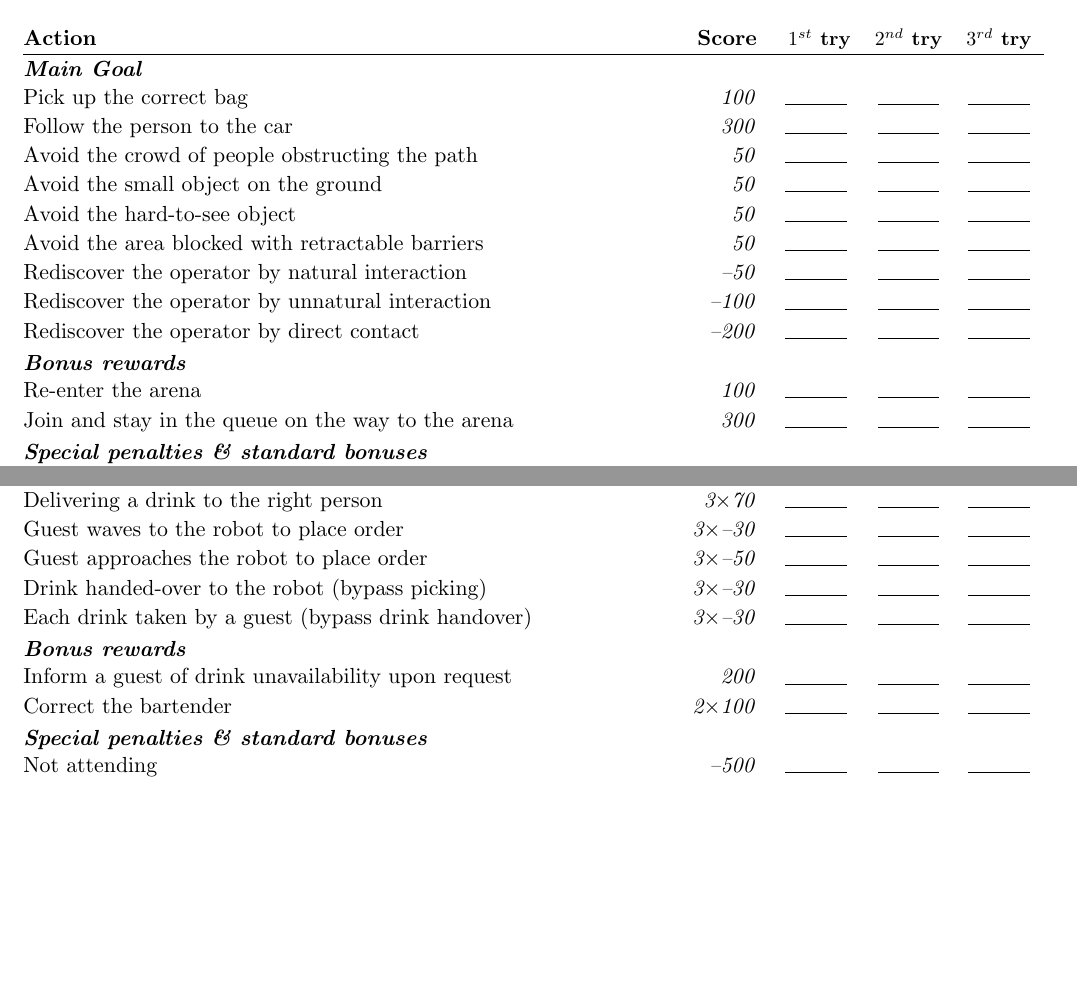
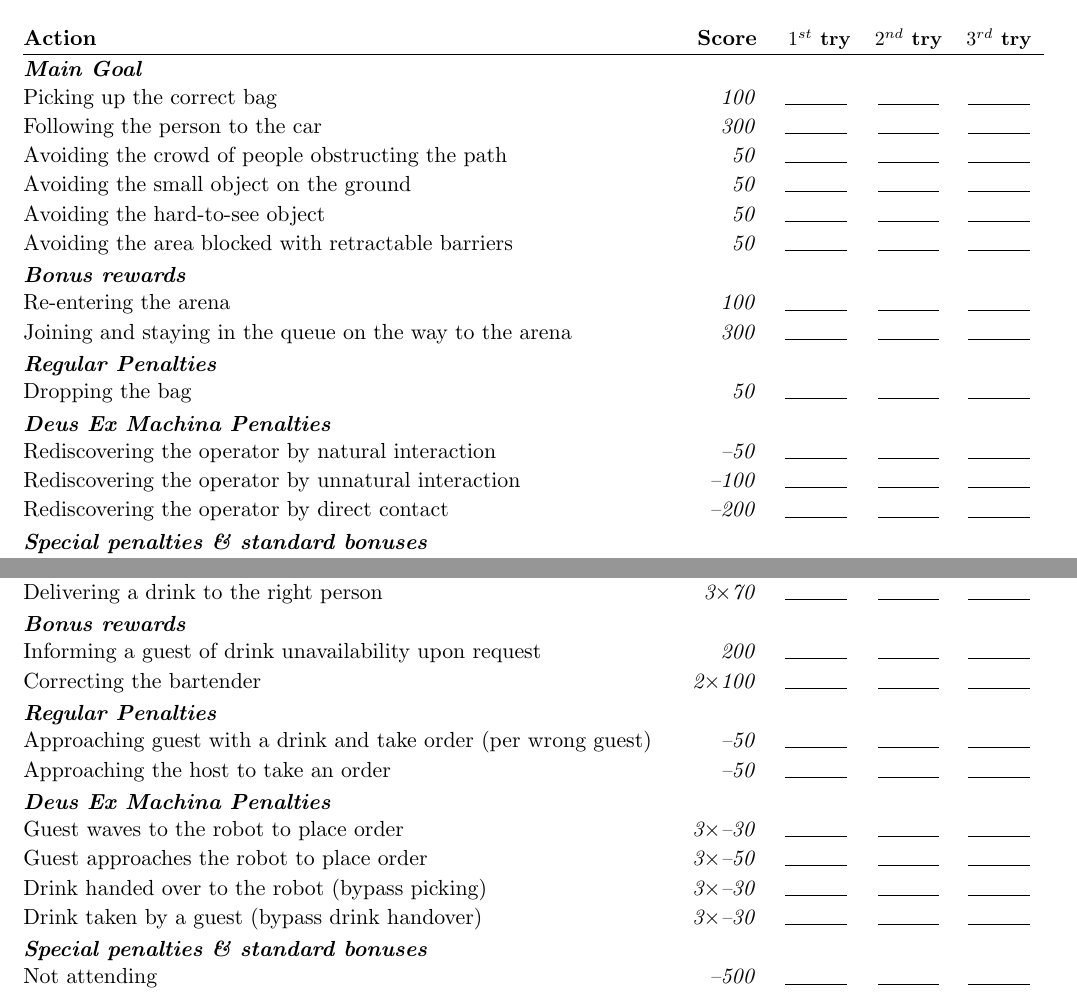
Before and after one commit to RoboCupAtHome/RuleBook, a LaTeX book (score_sheets.tex, which reads scoresheets/CarryMyLuggage.tex, scoresheets/ServingDrinks.tex, scoresheets/WhereIsThis.tex): two parts of pages 5 and 11 of 23, joined at a grey line, cut so that both start at the same text, the shorter picture padded with empty space. Compiled offline with pdfLaTeX.

Commit message:
corrected format of scoresheet with penalty sections

```diff
--- a/scoresheets/CarryMyLuggage.tex
+++ b/scoresheets/CarryMyLuggage.tex
@@ -3,22 +3,27 @@ The maximum time for this test is 5 minutes.
 
 \begin{scorelist}
 	\scoreheading{Main Goal}
-	\scoreitem{100}{Pick up the correct bag}
-	\scoreitem{300}{Follow the person to the car}
-    \scoreitem{50}{Avoid the crowd of people obstructing the path}
-	\scoreitem{50}{Avoid the small object on the ground}
-	\scoreitem{50}{Avoid the hard-to-see object}
-	\scoreitem{50}{Avoid the area blocked with retractable barriers}
+	\scoreitem{100}{Picking up the correct bag}
+	\scoreitem{300}{Following the person to the car}
+    \scoreitem{50}{Avoiding the crowd of people obstructing the path}
+	\scoreitem{50}{Avoiding the small object on the ground}
+	\scoreitem{50}{Avoiding the hard-to-see object}
+	\scoreitem{50}{Avoiding the area blocked with retractable barriers}
 
-	\penaltyitem{50}{Rediscover the operator by natural interaction}
-	\penaltyitem{100}{Rediscover the operator by unnatural interaction}
-	\penaltyitem{200}{Rediscover the operator by direct contact}
+	\scoreheading{Bonus rewards}
+	\scoreitem{100}{Re-entering the arena}
+	\scoreitem{300}{Joining and staying in the queue on the way to the arena}
 
 
-	\scoreheading{Bonus rewards}
+	\scoreheading{Regular Penalties}
+	\scoreitem{50}{Dropping the bag}
 
-	\scoreitem{100}{Re-enter the arena}
-	\scoreitem{300}{Join and stay in the queue on the way to the arena}
+	\scoreheading{Deus Ex Machina Penalties}
+	\penaltyitem{50}{Rediscovering the operator by natural interaction}
+	\penaltyitem{100}{Rediscovering the operator by unnatural interaction}
+	\penaltyitem{200}{Rediscovering the operator by direct contact}
+
+
 
 
 	% No longer necessary, computes automatically
--- a/scoresheets/ServingDrinks.tex
+++ b/scoresheets/ServingDrinks.tex
@@ -5,15 +5,21 @@ The maximum time for this test is \textbf{5 minutes}.
 	\scoreitem[3]{50}{Approaching guest without a drink and take order}
 	\scoreitem[3]{80}{Picking up correct drink from the bar}
 	\scoreitem[3]{70}{Delivering a drink to the right person}
+
+	\scoreheading{Bonus rewards}
+	\scoreitem{200}{Informing a guest of drink unavailability upon request}
+	\scoreitem[2]{100}{Correcting the bartender}
+
+	\scoreheading{Regular Penalties}
+	\penaltyitem{50}{Approaching guest with a drink and take order (per wrong guest)}
+	\penaltyitem{50}{Approaching the host to take an order}
+
+	\scoreheading{Deus Ex Machina Penalties}
 	\penaltyitem[3]{30}{Guest waves to the robot to place order}
 	\penaltyitem[3]{50}{Guest approaches the robot to place order}
-	\penaltyitem[3]{30}{Drink handed-over to the robot (bypass picking)}
-	\penaltyitem[3]{30}{Each drink taken by a guest (bypass drink handover)}
+	\penaltyitem[3]{30}{Drink handed over to the robot (bypass picking)}
+	\penaltyitem[3]{30}{Drink taken by a guest (bypass drink handover)}
 
-
-	\scoreheading{Bonus rewards}
-	\scoreitem{200}{Inform a guest of drink unavailability upon request}
-	\scoreitem[2]{100}{Correct the bartender}
 
 \end{scorelist}
 
--- a/scoresheets/WhereIsThis.tex
+++ b/scoresheets/WhereIsThis.tex
@@ -10,0 +15 @@ The maximum time for this test is 10 minutes.
+	\scoreheading{Deus Ex Machina Penalties}
```
Also changed, not shown: scoresheets/WhereIsThis.tex (19 more changed lines).
